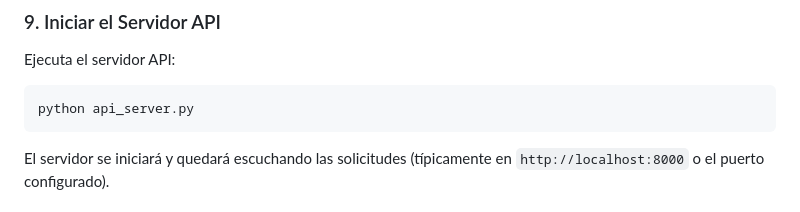
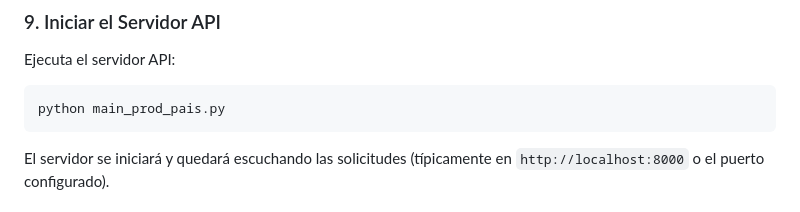
Before and after one commit to testabet/chatbot-PYMES-aeroespacial, a Markdown page: README.md, the part around the change. Rendered like a GitHub page.

Commit message:
Change API server start command to main_prod_pais.py
Updated the command to start the API server in the README.

````diff
--- a/README.md
+++ b/README.md
@@ -84,7 +84,7 @@ Este script leerá los archivos CSV descargados y los cargará en la base de dat
 Ejecuta el servidor API:
 
 ```bash
-python api_server.py
+python main_prod_pais.py
 ```
 
 El servidor se iniciará y quedará escuchando las solicitudes (típicamente en `http://localhost:8000` o el puerto configurado).
````
